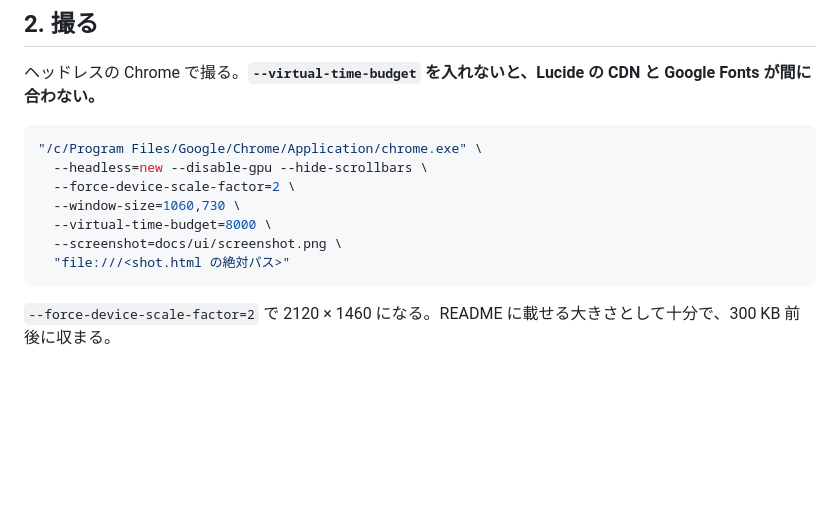
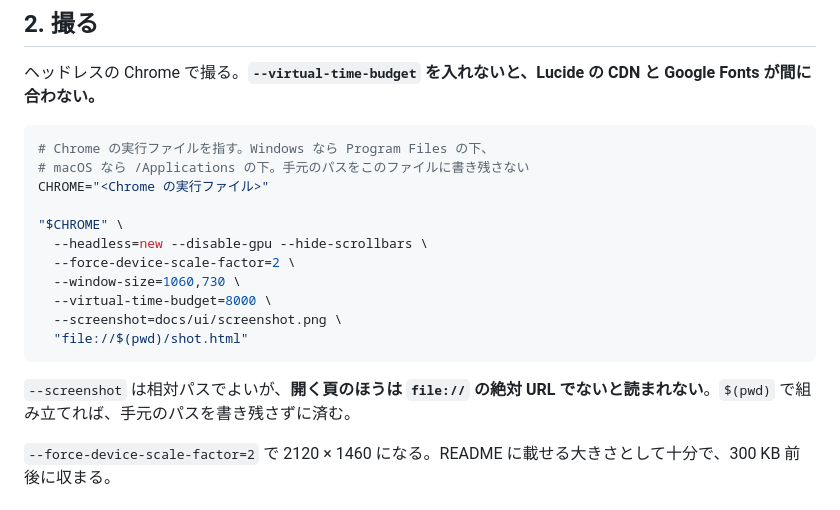
Before and after one commit to Showgo1130/Revia, a Markdown page: docs/ui/screenshot.md, the part around the change. GitHub-like rendering; blank space fills up the shorter version.

Commit message:
chore: docs/ui/screenshot.md から手元の絶対パスを外す（#21） (#22)
公開リポジトリなので開発機の構成を書かない（CLAUDE.md）。
Chrome の実行ファイルは変数にし、開く頁は $(pwd) で組み立てる形にした。

Co-authored-by: Shogo <shogo@goshow.jp>
Co-authored-by: Claude Opus 5 (1M context) <noreply@anthropic.com>

````diff
--- a/docs/ui/screenshot.md
+++ b/docs/ui/screenshot.md
@@ -50,14 +50,20 @@ io.open('shot.html', 'w', encoding='utf-8', newline='\n').write('''<!doctype htm
 ヘッドレスの Chrome で撮る。**`--virtual-time-budget` を入れないと、Lucide の CDN と Google Fonts が間に合わない。**
 
 ```bash
-"/c/Program Files/Google/Chrome/Application/chrome.exe" \
+# Chrome の実行ファイルを指す。Windows なら Program Files の下、
+# macOS なら /Applications の下。手元のパスをこのファイルに書き残さない
+CHROME="<Chrome の実行ファイル>"
+
+"$CHROME" \
   --headless=new --disable-gpu --hide-scrollbars \
   --force-device-scale-factor=2 \
   --window-size=1060,730 \
   --virtual-time-budget=8000 \
   --screenshot=docs/ui/screenshot.png \
-  "file:///<shot.html の絶対パス>"
+  "file://$(pwd)/shot.html"
 ```
+
+`--screenshot` は相対パスでよいが、**開く頁のほうは `file://` の絶対 URL でないと読まれない**。`$(pwd)` で組み立てれば、手元のパスを書き残さずに済む。
 
 `--force-device-scale-factor=2` で 2120 × 1460 になる。README に載せる大きさとして十分で、300 KB 前後に収まる。
 
````
